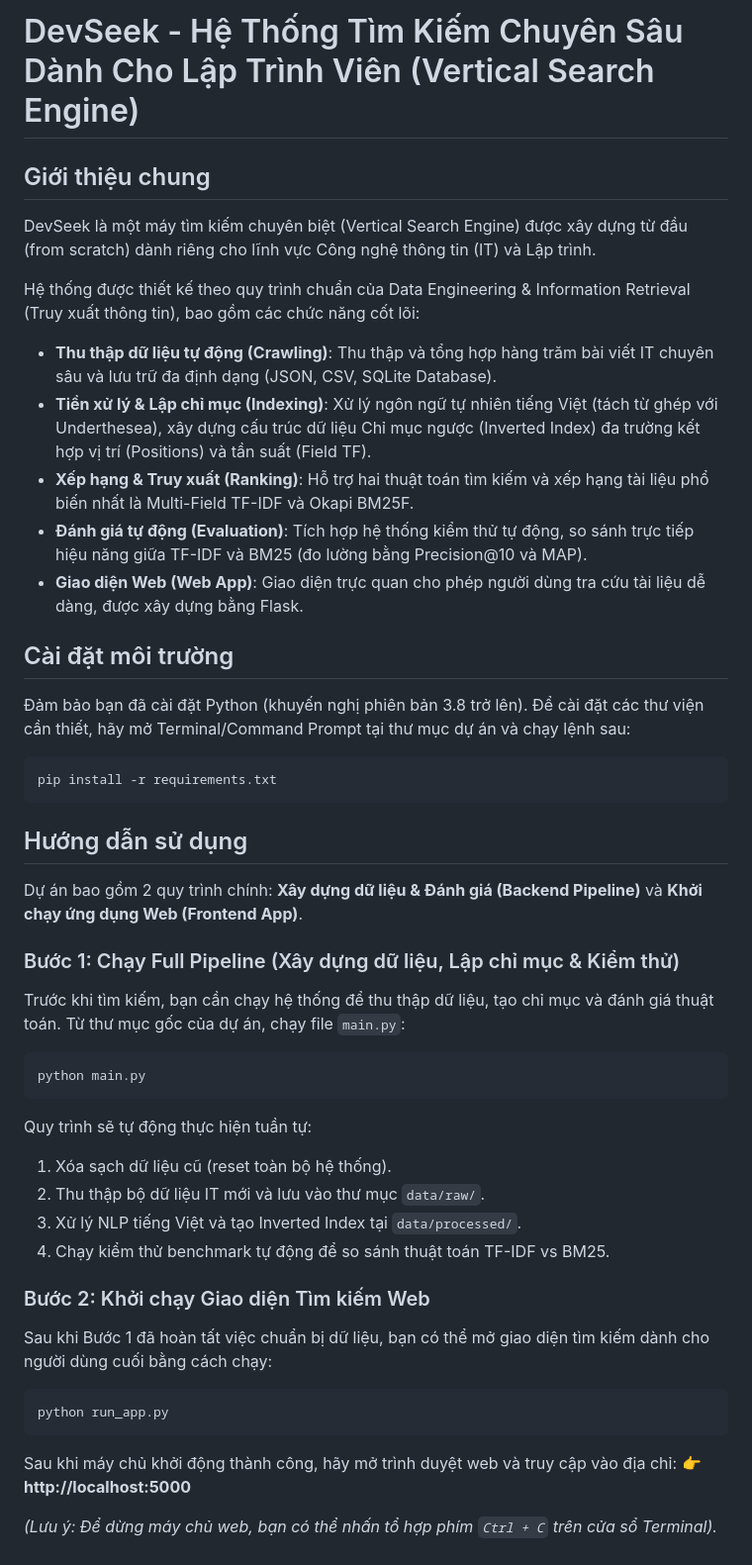
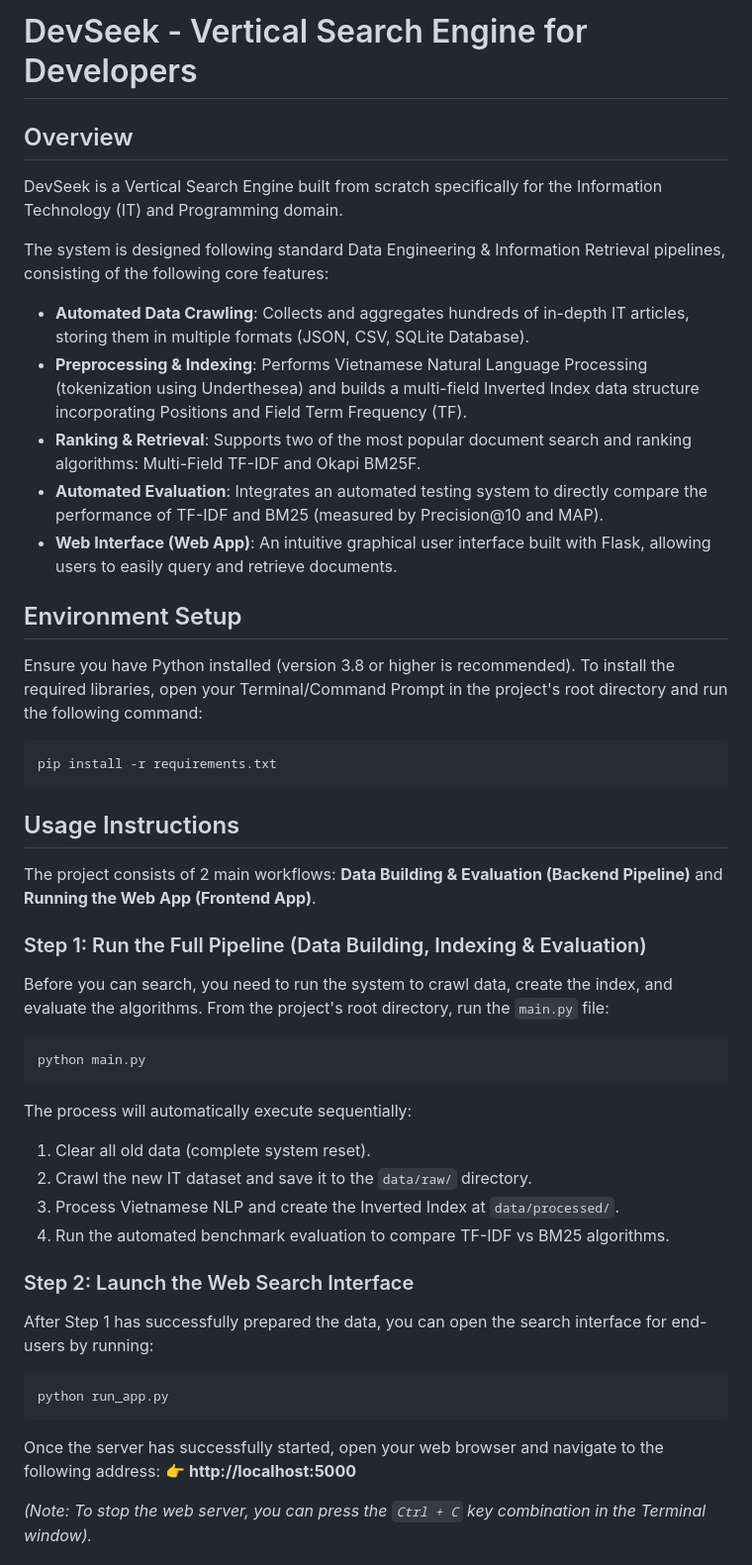
Before and after one commit to nhanhqq/seg_final, a Markdown page: README.md, the part around one of its changes. Shown at 99% size. Drawn GitHub-style.

Commit message:
docs: translate project README to English

````diff
--- a/README.md
+++ b/README.md
@@ -1,50 +1,50 @@
-# DevSeek - Hệ Thống Tìm Kiếm Chuyên Sâu Dành Cho Lập Trình Viên (Vertical Search Engine)
+# DevSeek - Vertical Search Engine for Developers
 
-## Giới thiệu chung
-DevSeek là một máy tìm kiếm chuyên biệt (Vertical Search Engine) được xây dựng từ đầu (from scratch) dành riêng cho lĩnh vực Công nghệ thông tin (IT) và Lập trình.
+## Overview
+DevSeek is a Vertical Search Engine built from scratch specifically for the Information Technology (IT) and Programming domain.
 
-Hệ thống được thiết kế theo quy trình chuẩn của Data Engineering & Information Retrieval (Truy xuất thông tin), bao gồm các chức năng cốt lõi:
-- **Thu thập dữ liệu tự động (Crawling)**: Thu thập và tổng hợp hàng trăm bài viết IT chuyên sâu và lưu trữ đa định dạng (JSON, CSV, SQLite Database).
-- **Tiền xử lý & Lập chỉ mục (Indexing)**: Xử lý ngôn ngữ tự nhiên tiếng Việt (tách từ ghép với Underthesea), xây dựng cấu trúc dữ liệu Chỉ mục ngược (Inverted Index) đa trường kết hợp vị trí (Positions) và tần suất (Field TF).
-- **Xếp hạng & Truy xuất (Ranking)**: Hỗ trợ hai thuật toán tìm kiếm và xếp hạng tài liệu phổ biến nhất là Multi-Field TF-IDF và Okapi BM25F.
-- **Đánh giá tự động (Evaluation)**: Tích hợp hệ thống kiểm thử tự động, so sánh trực tiếp hiệu năng giữa TF-IDF và BM25 (đo lường bằng Precision@10 và MAP).
-- **Giao diện Web (Web App)**: Giao diện trực quan cho phép người dùng tra cứu tài liệu dễ dàng, được xây dựng bằng Flask.
+The system is designed following standard Data Engineering & Information Retrieval pipelines, consisting of the following core features:
+- **Automated Data Crawling**: Collects and aggregates hundreds of in-depth IT articles, storing them in multiple formats (JSON, CSV, SQLite Database).
+- **Preprocessing & Indexing**: Performs Vietnamese Natural Language Processing (tokenization using Underthesea) and builds a multi-field Inverted Index data structure incorporating Positions and Field Term Frequency (TF).
+- **Ranking & Retrieval**: Supports two of the most popular document search and ranking algorithms: Multi-Field TF-IDF and Okapi BM25F.
+- **Automated Evaluation**: Integrates an automated testing system to directly compare the performance of TF-IDF and BM25 (measured by Precision@10 and MAP).
+- **Web Interface (Web App)**: An intuitive graphical user interface built with Flask, allowing users to easily query and retrieve documents.
 
-## Cài đặt môi trường
-Đảm bảo bạn đã cài đặt Python (khuyến nghị phiên bản 3.8 trở lên).
-Để cài đặt các thư viện cần thiết, hãy mở Terminal/Command Prompt tại thư mục dự án và chạy lệnh sau:
+## Environment Setup
+Ensure you have Python installed (version 3.8 or higher is recommended).
+To install the required libraries, open your Terminal/Command Prompt in the project's root directory and run the following command:
 
 ```bash
 pip install -r requirements.txt
 ```
 
-## Hướng dẫn sử dụng
+## Usage Instructions
 
-Dự án bao gồm 2 quy trình chính: **Xây dựng dữ liệu & Đánh giá (Backend Pipeline)** và **Khởi chạy ứng dụng Web (Frontend App)**.
+The project consists of 2 main workflows: **Data Building & Evaluation (Backend Pipeline)** and **Running the Web App (Frontend App)**.
 
-### Bước 1: Chạy Full Pipeline (Xây dựng dữ liệu, Lập chỉ mục & Kiểm thử)
-Trước khi tìm kiếm, bạn cần chạy hệ thống để thu thập dữ liệu, tạo chỉ mục và đánh giá thuật toán.
-Từ thư mục gốc của dự án, chạy file `main.py`:
+### Step 1: Run the Full Pipeline (Data Building, Indexing & Evaluation)
+Before you can search, you need to run the system to crawl data, create the index, and evaluate the algorithms.
+From the project's root directory, run the `main.py` file:
 
 ```bash
 python main.py
 ```
 
-Quy trình sẽ tự động thực hiện tuần tự:
-1. Xóa sạch dữ liệu cũ (reset toàn bộ hệ thống).
-2. Thu thập bộ dữ liệu IT mới và lưu vào thư mục `data/raw/`.
-3. Xử lý NLP tiếng Việt và tạo Inverted Index tại `data/processed/`.
-4. Chạy kiểm thử benchmark tự động để so sánh thuật toán TF-IDF vs BM25.
+The process will automatically execute sequentially:
+1. Clear all old data (complete system reset).
+2. Crawl the new IT dataset and save it to the `data/raw/` directory.
+3. Process Vietnamese NLP and create the Inverted Index at `data/processed/`.
+4. Run the automated benchmark evaluation to compare TF-IDF vs BM25 algorithms.
 
-### Bước 2: Khởi chạy Giao diện Tìm kiếm Web
-Sau khi Bước 1 đã hoàn tất việc chuẩn bị dữ liệu, bạn có thể mở giao diện tìm kiếm dành cho người dùng cuối bằng cách chạy:
+### Step 2: Launch the Web Search Interface
+After Step 1 has successfully prepared the data, you can open the search interface for end-users by running:
 
 ```bash
 python run_app.py
 ```
 
-Sau khi máy chủ khởi động thành công, hãy mở trình duyệt web và truy cập vào địa chỉ:
+Once the server has successfully started, open your web browser and navigate to the following address:
 👉 **http://localhost:5000**
 
-*(Lưu ý: Để dừng máy chủ web, bạn có thể nhấn tổ hợp phím `Ctrl + C` trên cửa sổ Terminal).*
+*(Note: To stop the web server, you can press the `Ctrl + C` key combination in the Terminal window).*
 
````
Also changed, not shown: other parts of README.md (+8 -8 lines).
